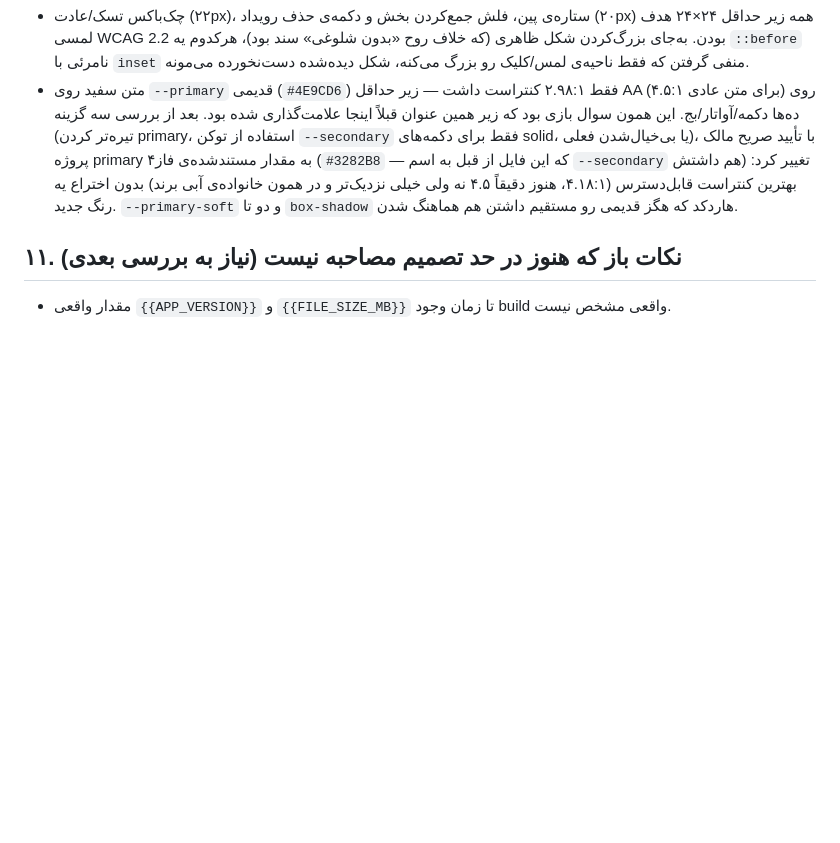
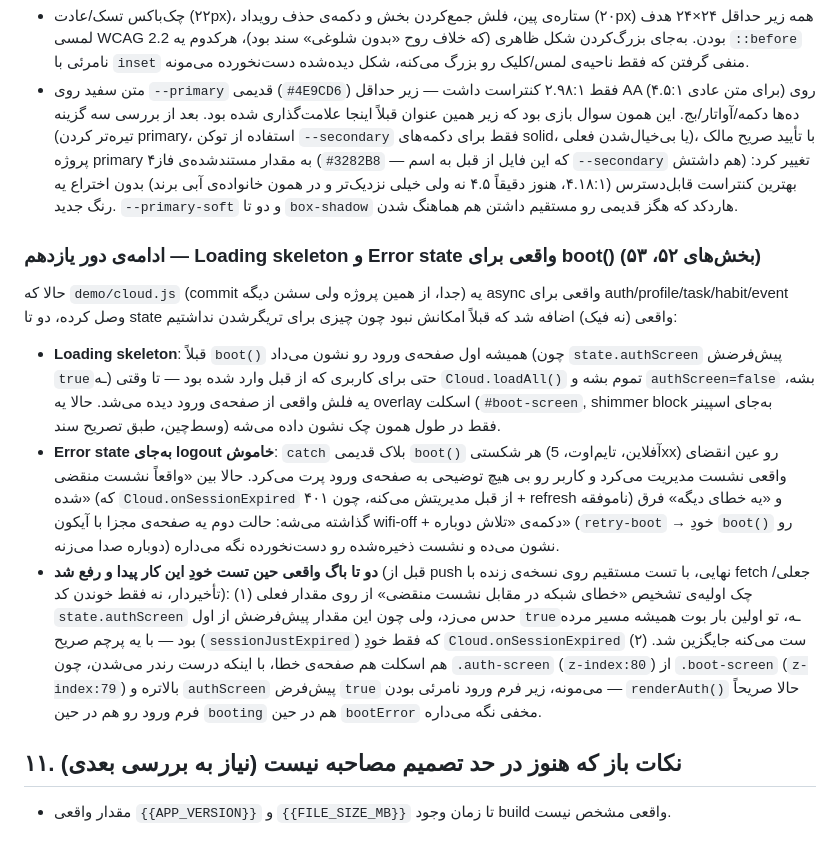
Before and after one commit to danielmodir/avand-website, a Markdown page: SPEC.md, the part around the change. GitHub-like rendering; blank space fills up the shorter version.

Commit message:
Docs: record the boot skeleton/error-state work in SPEC.md
Co-Authored-By: Claude Sonnet 5 <noreply@anthropic.com>

```diff
--- a/SPEC.md
+++ b/SPEC.md
@@ -1043,6 +1043,37 @@ Store/Connections/Settings/Profile پیشنهاد داده بود. بعد از
   همون خانواده‌ی آبی برند) بدون اختراع یه رنگ جدید. `--primary-soft` و
   دو تا `box-shadow` هاردکد که هگز قدیمی رو مستقیم داشتن هم هماهنگ شدن.
 
+### ادامه‌ی دور یازدهم — Loading skeleton و Error state واقعی برای boot() (بخش‌های ۵۲، ۵۳)
+حالا که `demo/cloud.js` (commit جدا، از همین پروژه ولی سشن دیگه) یه
+async واقعی برای auth/profile/task/habit/event وصل کرده، دو تا state
+واقعی (نه فیک) اضافه شد که قبلاً امکانش نبود چون چیزی برای تریگرشدن
+نداشتیم:
+- **Loading skeleton**: قبلاً `boot()` همیشه اول صفحه‌ی ورود رو نشون
+  می‌داد (چون `state.authScreen` پیش‌فرضش `true`ـه) حتی برای کاربری که
+  از قبل وارد شده بود — تا وقتی `Cloud.loadAll()` تموم بشه و
+  `authScreen=false` بشه، یه فلش واقعی از صفحه‌ی ورود دیده می‌شد. حالا
+  یه overlay اسکلت (`#boot-screen`, shimmer block به‌جای اسپینر وسط‌چین،
+  طبق تصریح سند) فقط در طول همون چک نشون داده می‌شه.
+- **Error state به‌جای logout خاموش**: `catch` بلاک قدیمی `boot()` هر
+  شکستی (آفلاین، تایم‌اوت، 5xx) رو عین انقضای واقعی نشست مدیریت می‌کرد و
+  کاربر رو بی هیچ توضیحی به صفحه‌ی ورود پرت می‌کرد. حالا بین «واقعاً
+  نشست منقضی شده» (که `Cloud.onSessionExpired` از قبل مدیریتش می‌کنه،
+  چون ۴۰۱ + refresh ناموفقه) و «یه خطای دیگه» فرق گذاشته می‌شه: حالت دوم
+  یه صفحه‌ی مجزا با آیکون wifi-off + دکمه‌ی «تلاش دوباره» (`retry-boot`
+  → خودِ `boot()` رو دوباره صدا می‌زنه) نشون می‌ده و نشست ذخیره‌شده رو
+  دست‌نخورده نگه می‌داره.
+- **دو تا باگ واقعی حین تست خودِ این کار پیدا و رفع شد** (قبل از push
+  نهایی، با تست مستقیم روی نسخه‌ی زنده با fetch جعلی/تأخیردار، نه فقط
+  خوندن کد): (۱) چک اولیه‌ی تشخیص «خطای شبکه در مقابل نشست منقضی» از
+  روی مقدار فعلی `state.authScreen` حدس می‌زد، ولی چون این مقدار
+  پیش‌فرضش از اول `true`ـه، تو اولین بار بوت همیشه مسیر مرده بود — با یه
+  پرچم صریح (`sessionJustExpired`) که فقط خودِ `Cloud.onSessionExpired`
+  ست می‌کنه جایگزین شد. (۲) هم اسکلت هم صفحه‌ی خطا، با اینکه درست رندر
+  می‌شدن، چون `.auth-screen` (`z-index:80`) از `.boot-screen`
+  (`z-index:79`) بالاتره و `authScreen` پیش‌فرض `true` می‌مونه، زیر فرم
+  ورود نامرئی بودن — `renderAuth()` حالا صریحاً فرم ورود رو هم در حین
+  `booting` هم در حین `bootError` مخفی نگه می‌داره.
+
 ## ۱۱. نکات باز که هنوز در حد تصمیم مصاحبه نیست (نیاز به بررسی بعدی)
 
 - مقدار واقعی `{{APP_VERSION}}` و `{{FILE_SIZE_MB}}` تا زمان وجود build
```
